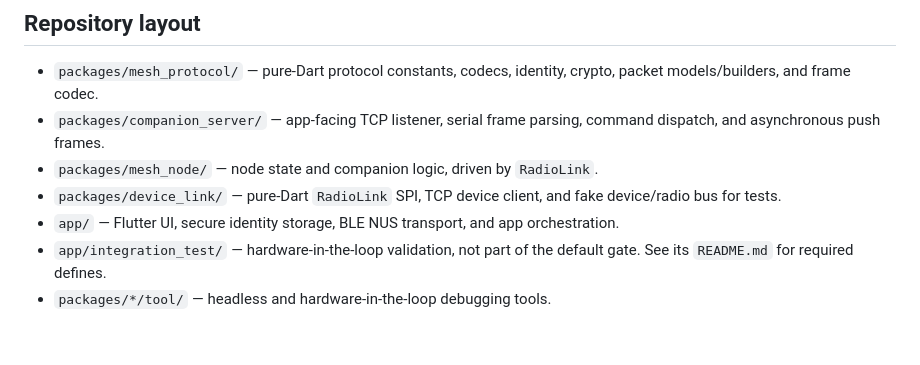
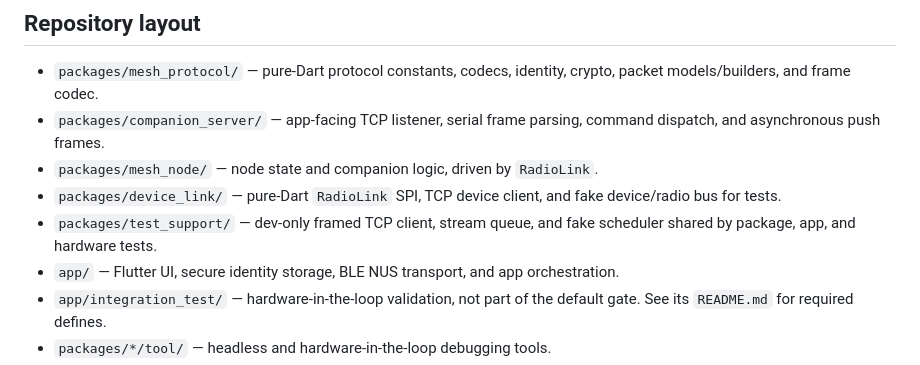
Before and after one commit to jhuebert/MeshChameleon, a Markdown page: AGENTS.md, the part around the change. GitHub-like rendering; blank space fills up the shorter version.

Commit message:
docs: add the test support package to the layout

```diff
--- a/AGENTS.md
+++ b/AGENTS.md
@@ -33,6 +33,8 @@ keep `ATTRIBUTION.md` accurate.
 - `packages/mesh_node/` — node state and companion logic, driven by `RadioLink`.
 - `packages/device_link/` — pure-Dart `RadioLink` SPI, TCP device client, and
   fake device/radio bus for tests.
+- `packages/test_support/` — dev-only framed TCP client, stream queue, and
+  fake scheduler shared by package, app, and hardware tests.
 - `app/` — Flutter UI, secure identity storage, BLE NUS transport, and app
   orchestration.
 - `app/integration_test/` — hardware-in-the-loop validation, not part of the
```
